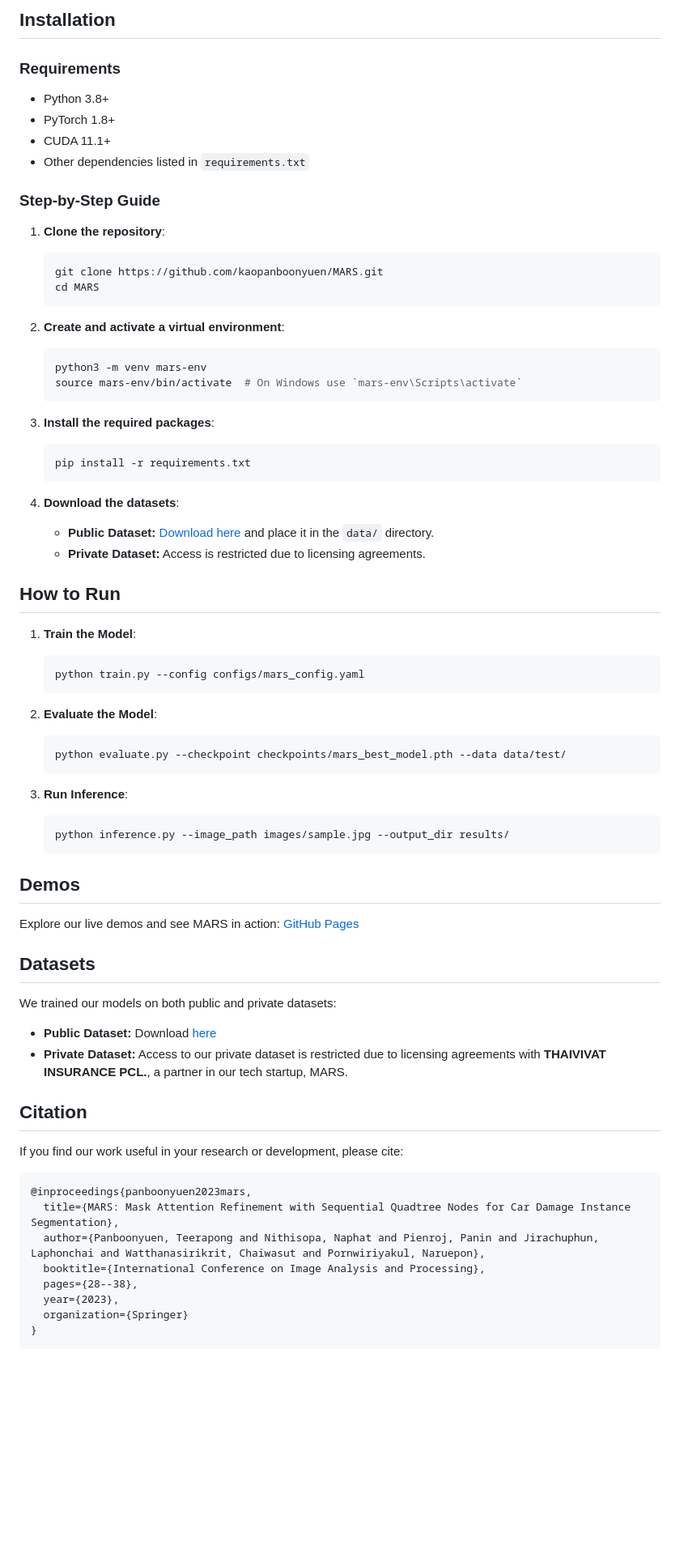
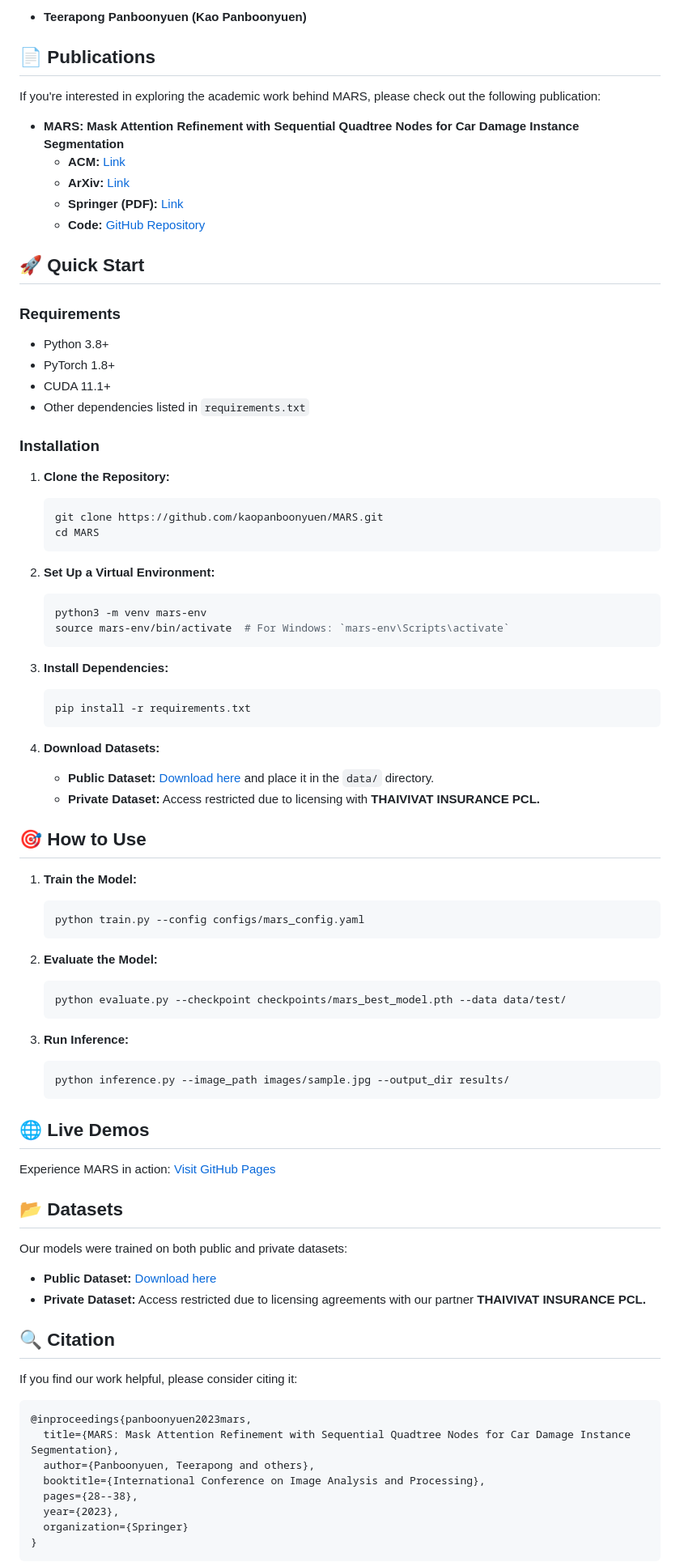
Before and after one commit to kaopanboonyuen/MARS, a Markdown page: README.md, the part around one of its changes. Shown at 81% size. Rendered like a GitHub page; blank space fills up the shorter version.

Commit message:
🍄 docs: update README.md

````diff
--- a/README.md
+++ b/README.md
@@ -20,72 +20,83 @@ MARS was presented at the **International Conference on Image Analysis and Proce
 
-## Installation
+- **Teerapong Panboonyuen (Kao Panboonyuen)**
 
-### Requirements
+## 📄 **Publications**
 
+If you're interested in exploring the academic work behind MARS, please check out the following publication:
+
+- **MARS: Mask Attention Refinement with Sequential Quadtree Nodes for Car Damage Instance Segmentation**
+  - **ACM:** [Link](https://dl.acm.org/doi/10.1007/978-3-031-51023-6_3)
+  - **ArXiv:** [Link](https://arxiv.org/pdf/2305.04743)
+  - **Springer (PDF):** [Link](https://link.springer.com/chapter/10.1007/978-3-031-51023-6_3)
+  - **Code:** [GitHub Repository](https://github.com/kaopanboonyuen/MARS)
+
+## 🚀 **Quick Start**
+
+### **Requirements**
 - Python 3.8+
 - PyTorch 1.8+
 - CUDA 11.1+
 - Other dependencies listed in `requirements.txt`
 
-### Step-by-Step Guide
+### **Installation**
 
-1. **Clone the repository**:
+1. **Clone the Repository:**
    ```bash
    git clone https://github.com/kaopanboonyuen/MARS.git
    cd MARS
    ```
 
-2. **Create and activate a virtual environment**:
+2. **Set Up a Virtual Environment:**
    ```bash
    python3 -m venv mars-env
-   source mars-env/bin/activate  # On Windows use `mars-env\Scripts\activate`
+   source mars-env/bin/activate  # For Windows: `mars-env\Scripts\activate`
    ```
 
-3. **Install the required packages**:
+3. **Install Dependencies:**
    ```bash
    pip install -r requirements.txt
    ```
 
-4. **Download the datasets**:
+4. **Download Datasets:**
    - **Public Dataset:** [Download here](https://drive.google.com/file/d/1bbyqVCKZX5Ur5Zg-uKj0jD0maWAVeOLx/view) and place it in the `data/` directory.
-   - **Private Dataset:** Access is restricted due to licensing agreements.
+   - **Private Dataset:** Access restricted due to licensing with **THAIVIVAT INSURANCE PCL.**
 
-## How to Run
+## 🎯 **How to Use**
 
-1. **Train the Model**:
+1. **Train the Model:**
    ```bash
    python train.py --config configs/mars_config.yaml
    ```
 
-2. **Evaluate the Model**:
+2. **Evaluate the Model:**
    ```bash
    python evaluate.py --checkpoint checkpoints/mars_best_model.pth --data data/test/
    ```
 
-3. **Run Inference**:
+3. **Run Inference:**
    ```bash
    python inference.py --image_path images/sample.jpg --output_dir results/
    ```
 
-## Demos
+## 🌐 **Live Demos**
 
-Explore our live demos and see MARS in action: [GitHub Pages](https://kaopanboonyuen.github.io/MARS)
+Experience MARS in action: [Visit GitHub Pages](https://kaopanboonyuen.github.io/MARS)
 
-## Datasets
+## 📂 **Datasets**
 
-We trained our models on both public and private datasets:
+Our models were trained on both public and private datasets:
 
-- **Public Dataset:** Download [here](https://drive.google.com/file/d/1bbyqVCKZX5Ur5Zg-uKj0jD0maWAVeOLx/view)
-- **Private Dataset:** Access to our private dataset is restricted due to licensing agreements with **THAIVIVAT INSURANCE PCL.**, a partner in our tech startup, MARS.
+- **Public Dataset:** [Download here](https://drive.google.com/file/d/1bbyqVCKZX5Ur5Zg-uKj0jD0maWAVeOLx/view)
+- **Private Dataset:** Access restricted due to licensing agreements with our partner **THAIVIVAT INSURANCE PCL.**
 
-## Citation
+## 🔍 **Citation**
 
-If you find our work useful in your research or development, please cite:
+If you find our work helpful, please consider citing it:
 
 ```bibtex
 @inproceedings{panboonyuen2023mars,
   title={MARS: Mask Attention Refinement with Sequential Quadtree Nodes for Car Damage Instance Segmentation},
-  author={Panboonyuen, Teerapong and Nithisopa, Naphat and Pienroj, Panin and Jirachuphun, Laphonchai and Watthanasirikrit, Chaiwasut and Pornwiriyakul, Naruepon},
+  author={Panboonyuen, Teerapong and others},
   booktitle={International Conference on Image Analysis and Processing},
   pages={28--38},
   year={2023},
````
Also changed, not shown: other parts of README.md (+20 -20 lines).
